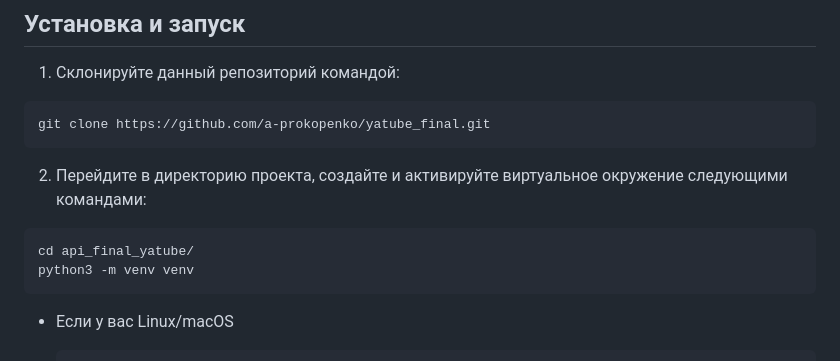
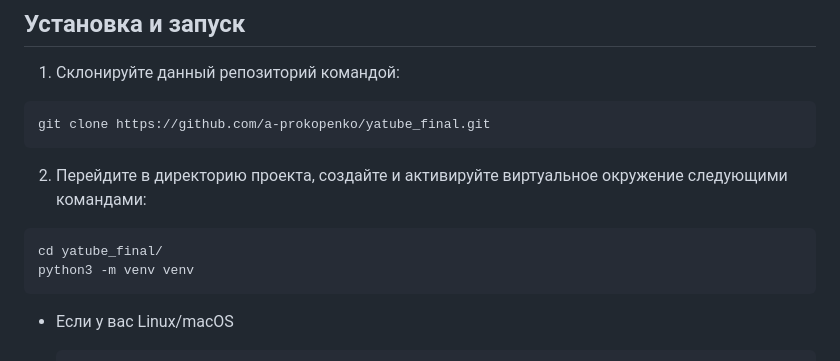
Before and after one commit to a-prokopenko/yatube_final, a Markdown page: README.md, the part around the change. Rendered like a GitHub page.

````diff
--- a/README.md
+++ b/README.md
@@ -29,7 +29,7 @@ git clone https://github.com/a-prokopenko/yatube_final.git
 ```
 2. Перейдите в директорию проекта, создайте и активируйте виртуальное окружение следующими командами:
 ```bash
-cd api_final_yatube/
+cd yatube_final/
 python3 -m venv venv
 ```
 
````
